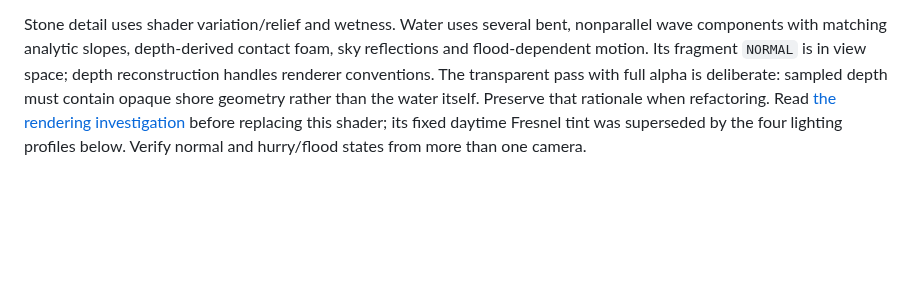
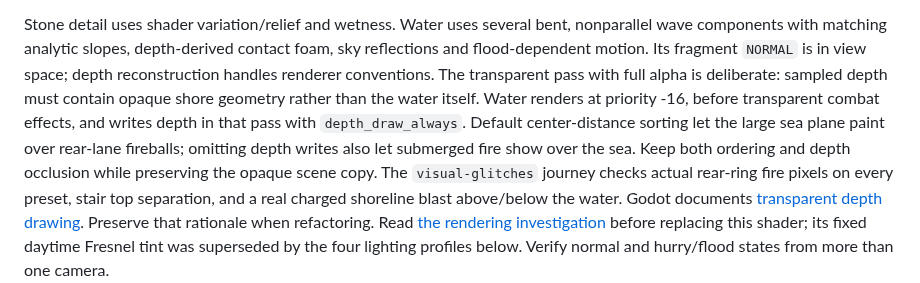
Before and after one commit to MCMike0399/bomberman-64-multiplayer, a Markdown page: docs/agents/visuals-and-animation.md, the part around the change. Rendered like a GitHub page; blank space fills up the shorter version.

```diff
--- a/docs/agents/visuals-and-animation.md
+++ b/docs/agents/visuals-and-animation.md
@@ -174,7 +174,15 @@ nonparallel wave components with matching analytic slopes, depth-derived contact
 foam, sky reflections and flood-dependent motion. Its fragment `NORMAL` is in
 view space; depth reconstruction handles renderer conventions. The transparent
 pass with full alpha is deliberate: sampled depth must contain opaque shore
-geometry rather than the water itself. Preserve that rationale when refactoring.
+geometry rather than the water itself. Water renders at priority -16, before
+transparent combat effects, and writes depth in that pass with `depth_draw_always`.
+Default center-distance sorting let the large sea plane paint over rear-lane
+fireballs; omitting depth writes also let submerged fire show over the sea.
+Keep both ordering and depth occlusion while preserving the opaque scene copy.
+The `visual-glitches` journey checks actual rear-ring fire pixels on every preset,
+stair top separation, and a real charged shoreline blast above/below the water.
+Godot documents [transparent depth drawing](https://docs.godotengine.org/en/stable/tutorials/shaders/shader_reference/spatial_shader.html#render-modes).
+Preserve that rationale when refactoring.
 Read [the rendering investigation](../history/iteration8-rendering.md) before replacing
 this shader; its fixed daytime Fresnel tint was superseded by the four lighting
 profiles below. Verify normal and hurry/flood states from more than one camera.
```
Also changed, not shown: docs/agents/testing-and-delivery.md (+12 -0 lines), docs/images/visual-glitches/before-ring.png (added), 5 other files.
